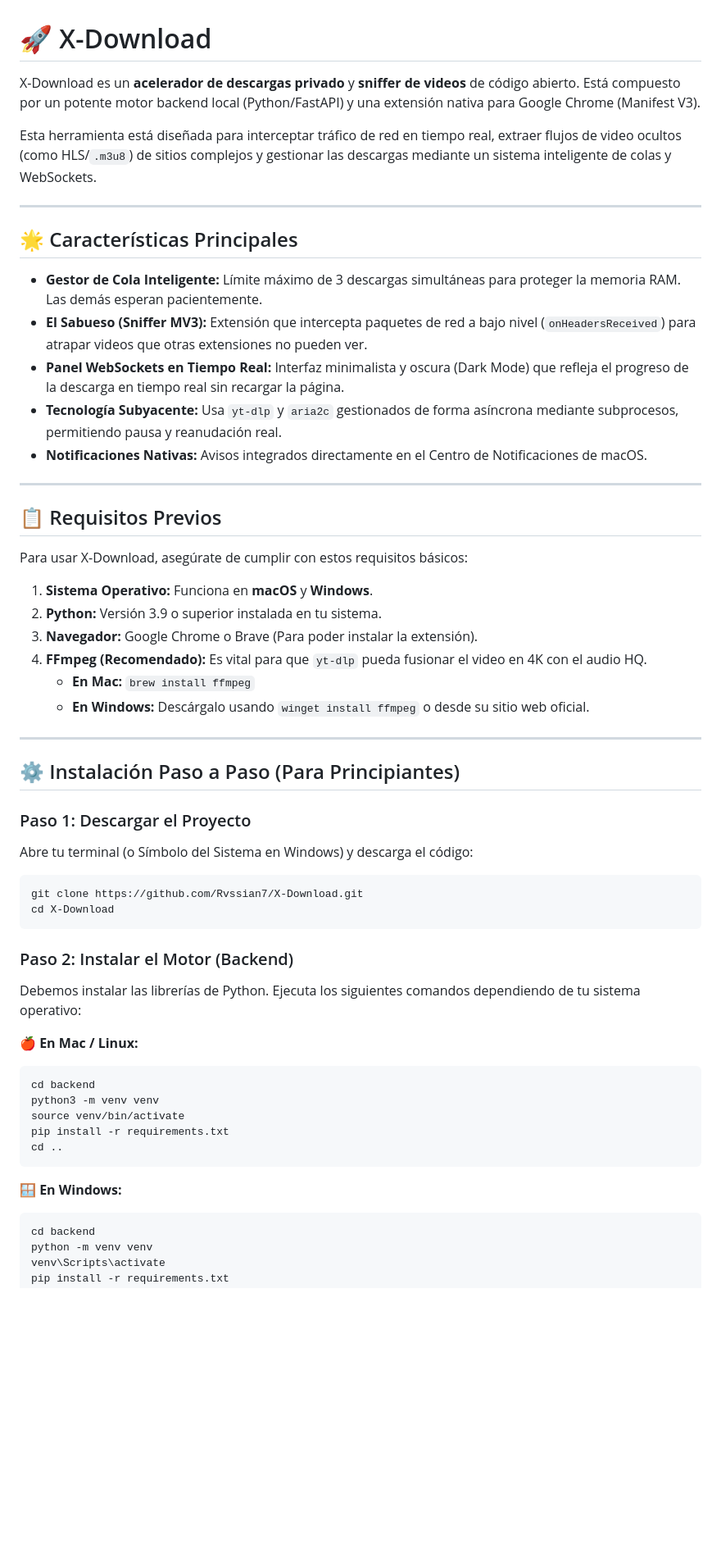
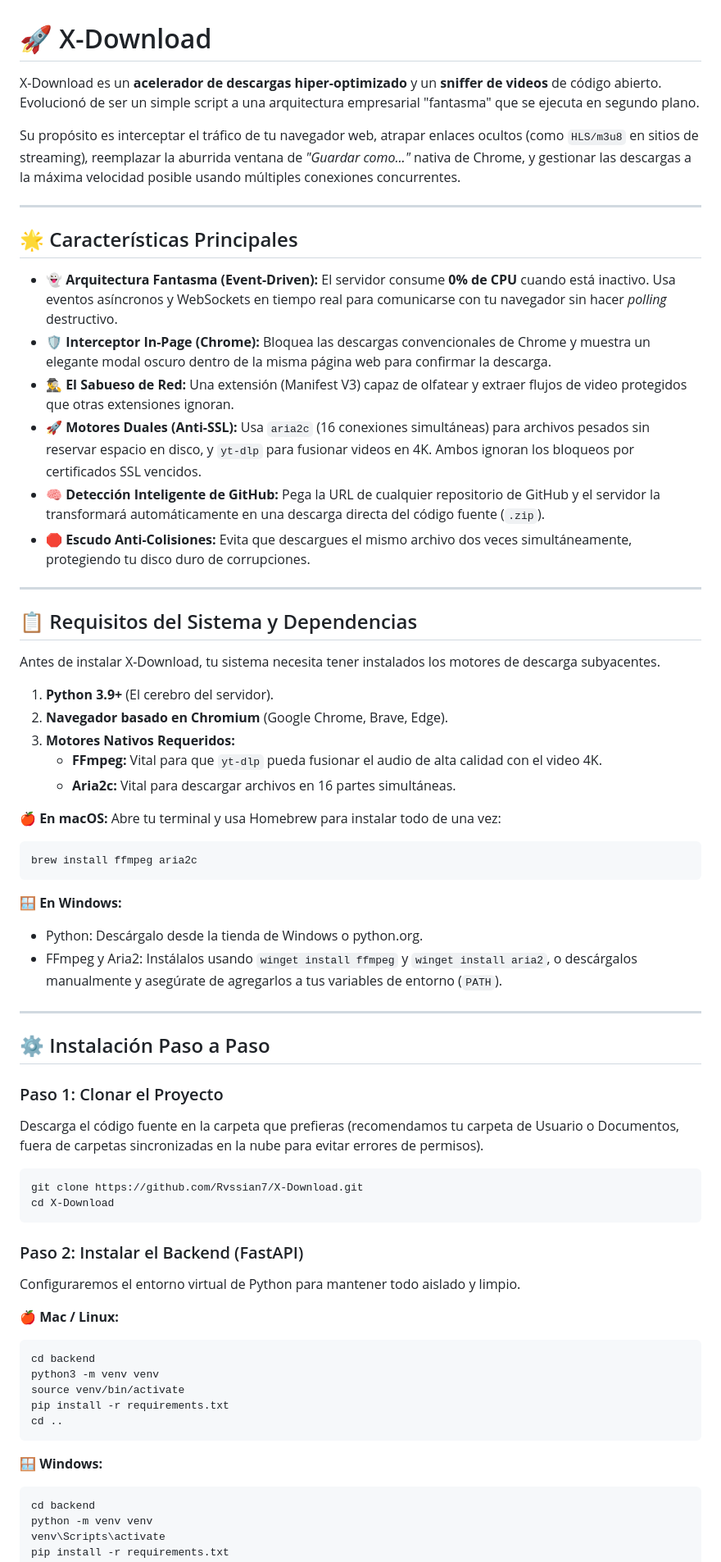
Before and after one commit to Rvssian7/X-Download, a Markdown page: README.md, the part around one of its changes. Shown at 82% size. Rendered like a GitHub page; blank space fills up the shorter version.

````diff
--- a/README.md
+++ b/README.md
@@ -1,44 +1,57 @@
 # 🚀 X-Download
 
-X-Download es un **acelerador de descargas privado** y **sniffer de videos** de código abierto. Está compuesto por un potente motor backend local (Python/FastAPI) y una extensión nativa para Google Chrome (Manifest V3).
+X-Download es un **acelerador de descargas hiper-optimizado** y un **sniffer de videos** de código abierto. Evolucionó de ser un simple script a una arquitectura empresarial "fantasma" que se ejecuta en segundo plano.
 
-Esta herramienta está diseñada para interceptar tráfico de red en tiempo real, extraer flujos de video ocultos (como HLS/`.m3u8`) de sitios complejos y gestionar las descargas mediante un sistema inteligente de colas y WebSockets.
+Su propósito es interceptar el tráfico de tu navegador web, atrapar enlaces ocultos (como `HLS/m3u8` en sitios de streaming), reemplazar la aburrida ventana de *"Guardar como..."* nativa de Chrome, y gestionar las descargas a la máxima velocidad posible usando múltiples conexiones concurrentes.
 
 ---
 
 ## 🌟 Características Principales
-*   **Gestor de Cola Inteligente:** Límite máximo de 3 descargas simultáneas para proteger la memoria RAM. Las demás esperan pacientemente.
-*   **El Sabueso (Sniffer MV3):** Extensión que intercepta paquetes de red a bajo nivel (`onHeadersReceived`) para atrapar videos que otras extensiones no pueden ver.
-*   **Panel WebSockets en Tiempo Real:** Interfaz minimalista y oscura (Dark Mode) que refleja el progreso de la descarga en tiempo real sin recargar la página.
-*   **Tecnología Subyacente:** Usa `yt-dlp` y `aria2c` gestionados de forma asíncrona mediante subprocesos, permitiendo pausa y reanudación real.
-*   **Notificaciones Nativas:** Avisos integrados directamente en el Centro de Notificaciones de macOS.
+
+*   👻 **Arquitectura Fantasma (Event-Driven):** El servidor consume **0% de CPU** cuando está inactivo. Usa eventos asíncronos y WebSockets en tiempo real para comunicarse con tu navegador sin hacer *polling* destructivo.
+*   🛡️ **Interceptor In-Page (Chrome):** Bloquea las descargas convencionales de Chrome y muestra un elegante modal oscuro dentro de la misma página web para confirmar la descarga.
+*   🕵️‍♂️ **El Sabueso de Red:** Una extensión (Manifest V3) capaz de olfatear y extraer flujos de video protegidos que otras extensiones ignoran.
+*   🚀 **Motores Duales (Anti-SSL):** Usa `aria2c` (16 conexiones simultáneas) para archivos pesados sin reservar espacio en disco, y `yt-dlp` para fusionar videos en 4K. Ambos ignoran los bloqueos por certificados SSL vencidos.
+*   🧠 **Detección Inteligente de GitHub:** Pega la URL de cualquier repositorio de GitHub y el servidor la transformará automáticamente en una descarga directa del código fuente (`.zip`).
+*   🛑 **Escudo Anti-Colisiones:** Evita que descargues el mismo archivo dos veces simultáneamente, protegiendo tu disco duro de corrupciones.
 
 ---
 
-## 📋 Requisitos Previos
-Para usar X-Download, asegúrate de cumplir con estos requisitos básicos:
-1. **Sistema Operativo:** Funciona en **macOS** y **Windows**.
-2. **Python:** Versión 3.9 o superior instalada en tu sistema.
-3. **Navegador:** Google Chrome o Brave (Para poder instalar la extensión).
-4. **FFmpeg (Recomendado):** Es vital para que `yt-dlp` pueda fusionar el video en 4K con el audio HQ.
-   - **En Mac:** `brew install ffmpeg`
-   - **En Windows:** Descárgalo usando `winget install ffmpeg` o desde su sitio web oficial.
+## 📋 Requisitos del Sistema y Dependencias
+
+Antes de instalar X-Download, tu sistema necesita tener instalados los motores de descarga subyacentes.
+
+1. **Python 3.9+** (El cerebro del servidor).
+2. **Navegador basado en Chromium** (Google Chrome, Brave, Edge).
+3. **Motores Nativos Requeridos:**
+   * **FFmpeg:** Vital para que `yt-dlp` pueda fusionar el audio de alta calidad con el video 4K.
+   * **Aria2c:** Vital para descargar archivos en 16 partes simultáneas.
+
+**🍎 En macOS:**
+Abre tu terminal y usa Homebrew para instalar todo de una vez:
+```bash
+brew install ffmpeg aria2c
+```
+
+**🪟 En Windows:**
+* Python: Descárgalo desde la tienda de Windows o python.org.
+* FFmpeg y Aria2: Instálalos usando `winget install ffmpeg` y `winget install aria2`, o descárgalos manualmente y asegúrate de agregarlos a tus variables de entorno (`PATH`).
 
 ---
 
-## ⚙️ Instalación Paso a Paso (Para Principiantes)
+## ⚙️ Instalación Paso a Paso
 
-### Paso 1: Descargar el Proyecto
-Abre tu terminal (o Símbolo del Sistema en Windows) y descarga el código:
+### Paso 1: Clonar el Proyecto
+Descarga el código fuente en la carpeta que prefieras (recomendamos tu carpeta de Usuario o Documentos, fuera de carpetas sincronizadas en la nube para evitar errores de permisos).
 ```bash
 git clone https://github.com/Rvssian7/X-Download.git
 cd X-Download
 ```
 
-### Paso 2: Instalar el Motor (Backend)
-Debemos instalar las librerías de Python. Ejecuta los siguientes comandos dependiendo de tu sistema operativo:
+### Paso 2: Instalar el Backend (FastAPI)
+Configuraremos el entorno virtual de Python para mantener todo aislado y limpio.
 
-**🍎 En Mac / Linux:**
+**🍎 Mac / Linux:**
 ```bash
 cd backend
 python3 -m venv venv
@@ -47,7 +60,7 @@ pip install -r requirements.txt
 cd ..
 ```
 
-**🪟 En Windows:**
+**🪟 Windows:**
 ```cmd
 cd backend
 python -m venv venv
````
Also changed, not shown: other parts of README.md (+43 -21 lines).
